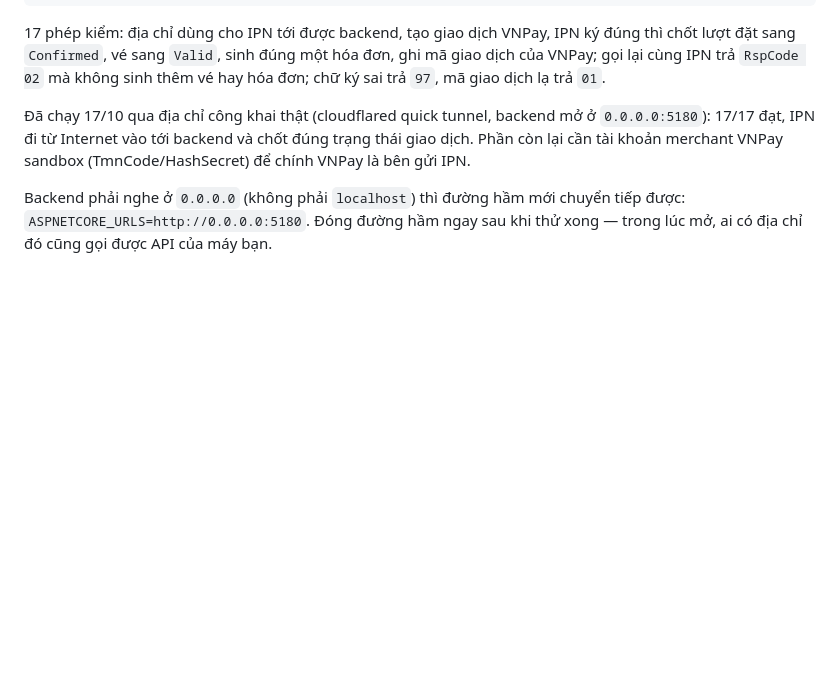
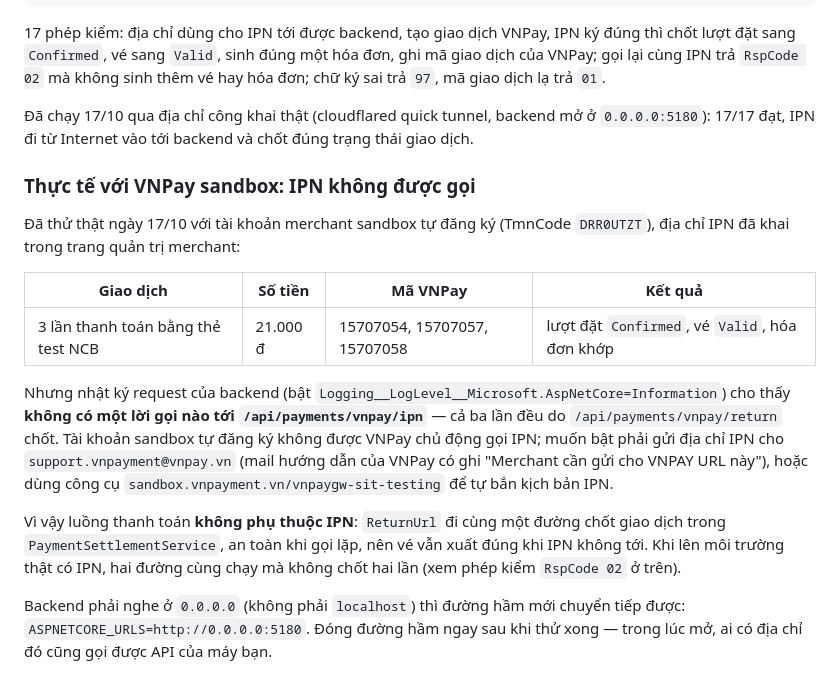
Before and after one commit to KhanhTnDuy/smart-bus-ticketing-system, a Markdown page: backend/README.md, the part around the change. Rendered like a GitHub page; blank space fills up the shorter version.

Commit message:
Ghi lại kết quả thử IPN thật với VNPay sandbox (SCRUM-105)
Thanh toán thật ba lần bằng thẻ test NCB trên tài khoản sandbox tự đăng ký: lượt đặt Confirmed,
vé Valid, hóa đơn khớp. Nhưng nhật ký request cho thấy không có lời gọi nào tới
/api/payments/vnpay/ipn — cả ba lần đều do ReturnUrl chốt.

Tài khoản sandbox tự đăng ký không được VNPay chủ động gọi IPN; muốn bật phải gửi địa chỉ cho
support.vnpayment@vnpay.vn hoặc dùng công cụ SIT testing. Luồng thanh toán không phụ thuộc IPN
vì ReturnUrl đi cùng một đường chốt giao dịch.

```diff
--- a/backend/README.md
+++ b/backend/README.md
@@ -240,8 +240,26 @@ CONFIRM_TEST_DB=1 PUBLIC_BASE_URL=https://<địa chỉ> IPN_PORT=5180   VNPAY_T
 `RspCode 02` mà không sinh thêm vé hay hóa đơn; chữ ký sai trả `97`, mã giao dịch lạ trả `01`.
 
 Đã chạy 17/10 qua địa chỉ công khai thật (cloudflared quick tunnel, backend mở ở `0.0.0.0:5180`): 17/17 đạt,
-IPN đi từ Internet vào tới backend và chốt đúng trạng thái giao dịch. Phần còn lại cần tài khoản merchant
-VNPay sandbox (TmnCode/HashSecret) để chính VNPay là bên gửi IPN.
+IPN đi từ Internet vào tới backend và chốt đúng trạng thái giao dịch.
+
+### Thực tế với VNPay sandbox: IPN không được gọi
+
+Đã thử thật ngày 17/10 với tài khoản merchant sandbox tự đăng ký (TmnCode `DRR0UTZT`), địa chỉ IPN đã khai
+trong trang quản trị merchant:
+
+| Giao dịch | Số tiền | Mã VNPay | Kết quả |
+|---|---|---|---|
+| 3 lần thanh toán bằng thẻ test NCB | 21.000 đ | 15707054, 15707057, 15707058 | lượt đặt `Confirmed`, vé `Valid`, hóa đơn khớp |
+
+Nhưng nhật ký request của backend (bật `Logging__LogLevel__Microsoft.AspNetCore=Information`) cho thấy **không
+có một lời gọi nào tới `/api/payments/vnpay/ipn`** — cả ba lần đều do `/api/payments/vnpay/return` chốt. Tài khoản
+sandbox tự đăng ký không được VNPay chủ động gọi IPN; muốn bật phải gửi địa chỉ IPN cho `support.vnpayment@vnpay.vn`
+(mail hướng dẫn của VNPay có ghi "Merchant cần gửi cho VNPAY URL này"), hoặc dùng công cụ
+`sandbox.vnpayment.vn/vnpaygw-sit-testing` để tự bắn kịch bản IPN.
+
+Vì vậy luồng thanh toán **không phụ thuộc IPN**: `ReturnUrl` đi cùng một đường chốt giao dịch trong
+`PaymentSettlementService`, an toàn khi gọi lặp, nên vé vẫn xuất đúng khi IPN không tới. Khi lên môi trường thật
+có IPN, hai đường cùng chạy mà không chốt hai lần (xem phép kiểm `RspCode 02` ở trên).
 
 Backend phải nghe ở `0.0.0.0` (không phải `localhost`) thì đường hầm mới chuyển tiếp được:
 `ASPNETCORE_URLS=http://0.0.0.0:5180`. Đóng đường hầm ngay sau khi thử xong — trong lúc mở, ai có địa chỉ đó
```
